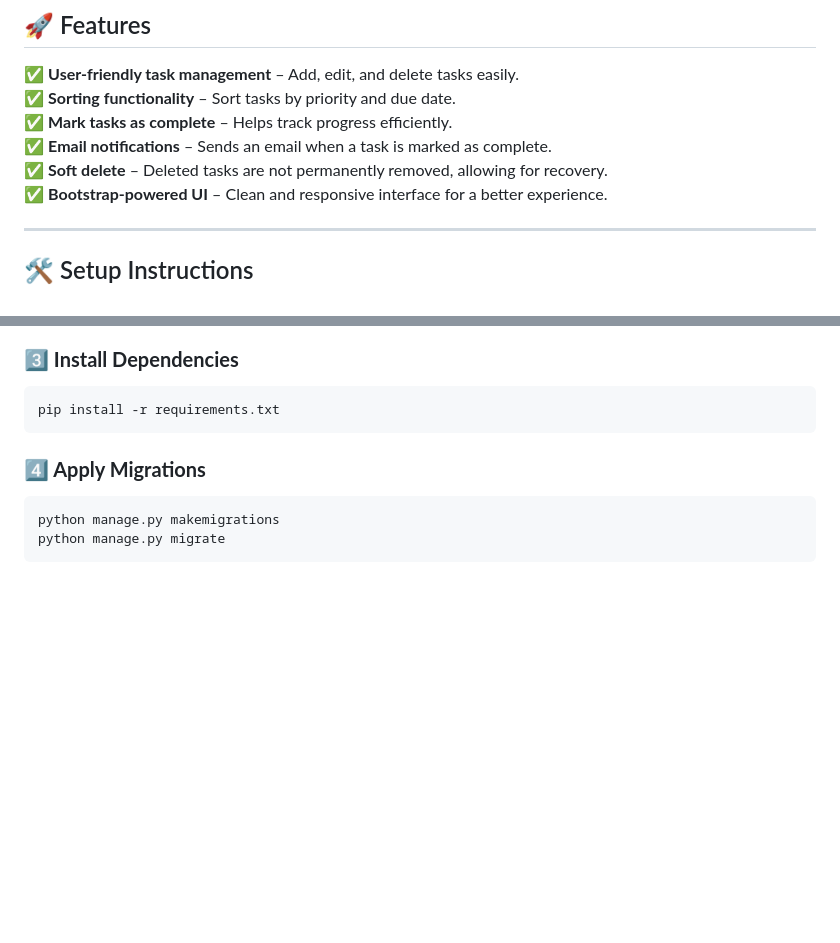
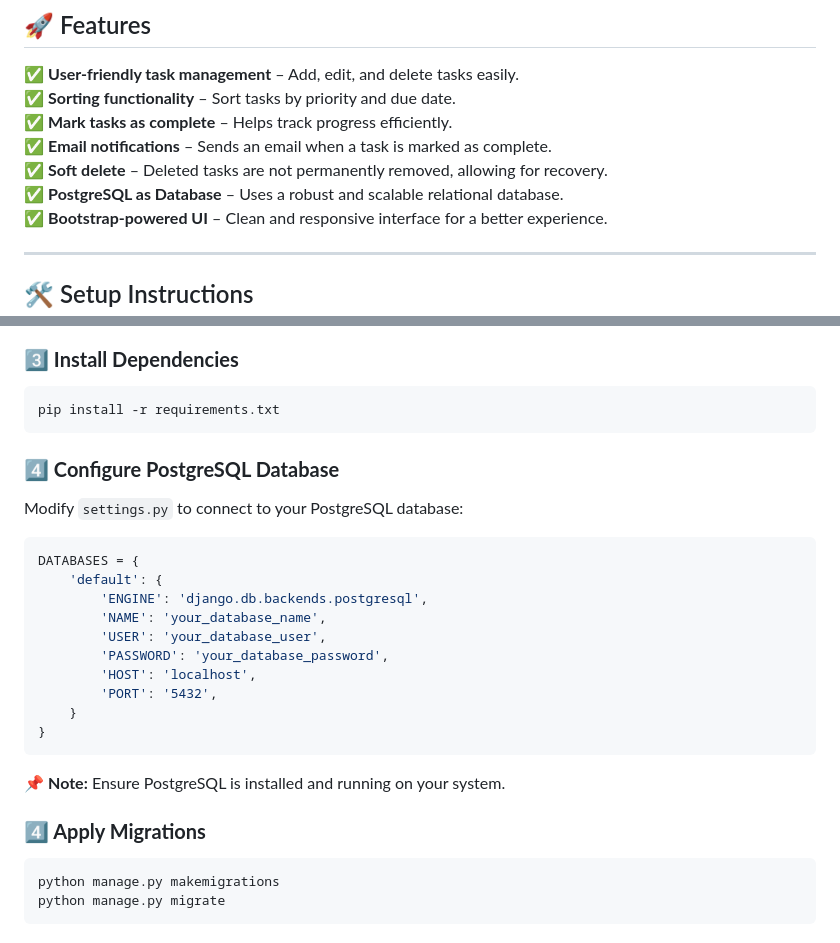
Before and after one commit to vivekso/todo, a Markdown page: README.md, 2 parts joined by grey strips. Drawn GitHub-style; blank space fills up the shorter version.

Commit message:
added PostgreSQL in readme file

````diff
--- a/README.md
+++ b/README.md
@@ -8,6 +8,7 @@ A simple and efficient task management application built with Django. It allows
 ✅ **Mark tasks as complete** – Helps track progress efficiently.
 ✅ **Email notifications** – Sends an email when a task is marked as complete.
 ✅ **Soft delete** – Deleted tasks are not permanently removed, allowing for recovery.
+✅ **PostgreSQL as Database** – Uses a robust and scalable relational database.
 ✅ **Bootstrap-powered UI** – Clean and responsive interface for a better experience.
 
 ---
@@ -30,6 +31,23 @@ source venv/bin/activate  # On Windows: venv\Scripts\activate
 ```bash
 pip install -r requirements.txt
 ```
+
+### **4️⃣ Configure PostgreSQL Database**
+Modify `settings.py` to connect to your PostgreSQL database:
+
+```python
+DATABASES = {
+    'default': {
+        'ENGINE': 'django.db.backends.postgresql',
+        'NAME': 'your_database_name',
+        'USER': 'your_database_user',
+        'PASSWORD': 'your_database_password',
+        'HOST': 'localhost',
+        'PORT': '5432',
+    }
+}
+```
+📌 **Note:** Ensure PostgreSQL is installed and running on your system.
 
 ### **4️⃣ Apply Migrations**
 ```bash
````
